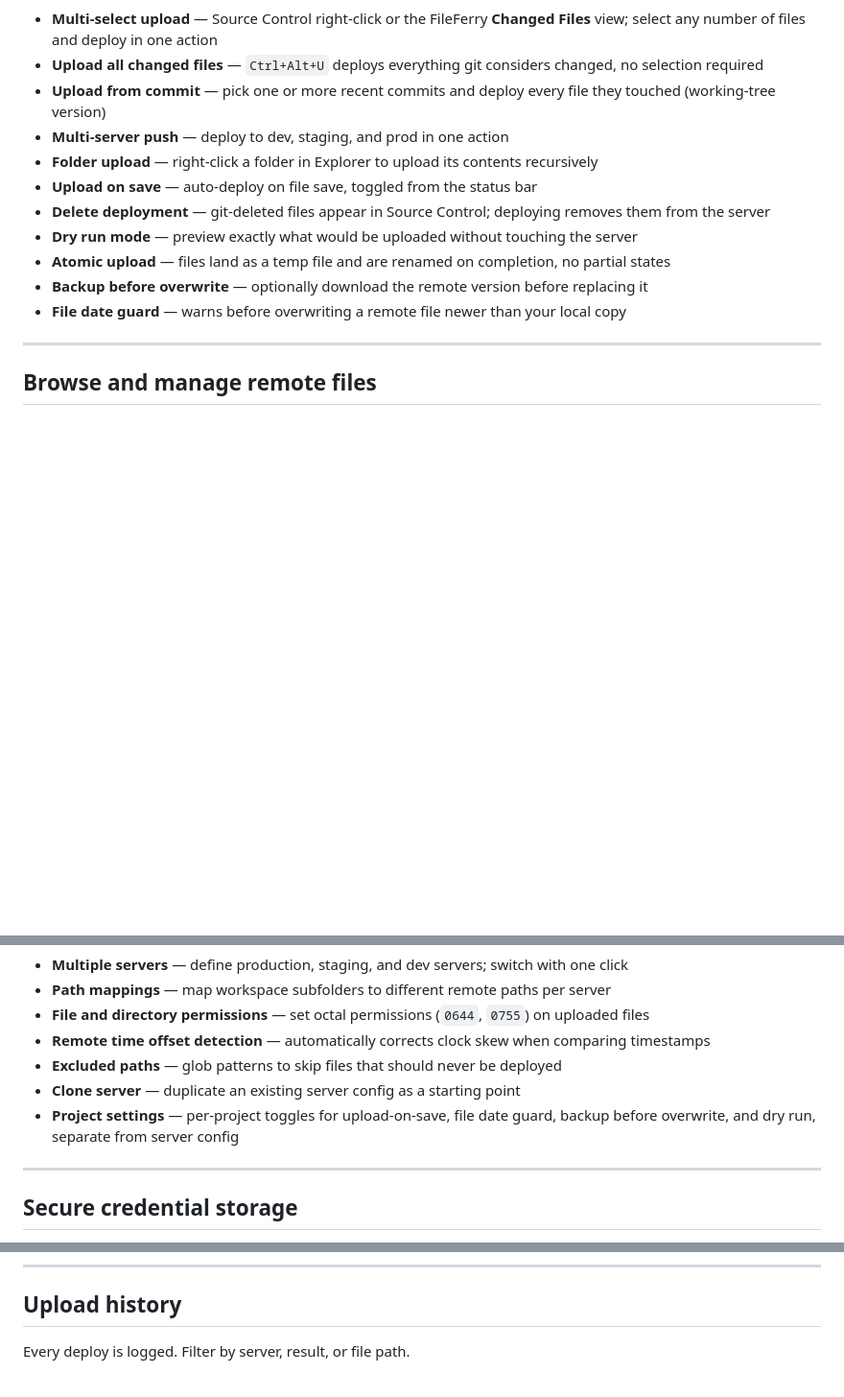
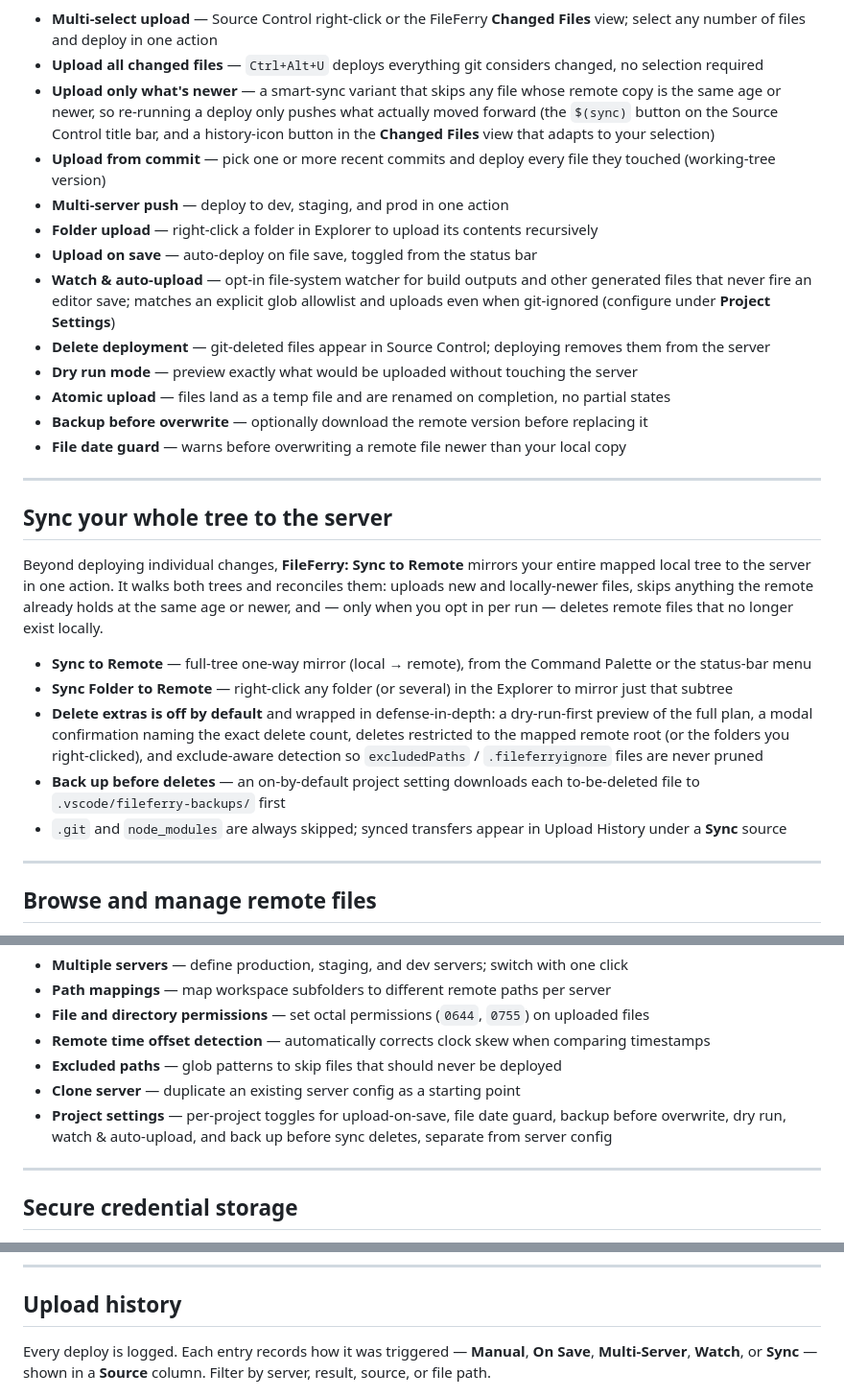
Before and after one commit to emrah-isik/fileferry-vscode, a Markdown page: README.md, 3 parts joined by grey strips. Shown at 96% size. Rendered like a GitHub page; blank space fills up the shorter version.

```diff
--- a/README.md
+++ b/README.md
@@ -48,15 +48,29 @@ FileFerry shows a confirmation before every deploy. Upload to multiple servers a
 
 - **Multi-select upload** — Source Control right-click or the FileFerry **Changed Files** view; select any number of files and deploy in one action
 - **Upload all changed files** — `Ctrl+Alt+U` deploys everything git considers changed, no selection required
+- **Upload only what's newer** — a smart-sync variant that skips any file whose remote copy is the same age or newer, so re-running a deploy only pushes what actually moved forward (the `$(sync)` button on the Source Control title bar, and a history-icon button in the **Changed Files** view that adapts to your selection)
 - **Upload from commit** — pick one or more recent commits and deploy every file they touched (working-tree version)
 - **Multi-server push** — deploy to dev, staging, and prod in one action
 - **Folder upload** — right-click a folder in Explorer to upload its contents recursively
 - **Upload on save** — auto-deploy on file save, toggled from the status bar
+- **Watch & auto-upload** — opt-in file-system watcher for build outputs and other generated files that never fire an editor save; matches an explicit glob allowlist and uploads even when git-ignored (configure under **Project Settings**)
 - **Delete deployment** — git-deleted files appear in Source Control; deploying removes them from the server
 - **Dry run mode** — preview exactly what would be uploaded without touching the server
 - **Atomic upload** — files land as a temp file and are renamed on completion, no partial states
 - **Backup before overwrite** — optionally download the remote version before replacing it
 - **File date guard** — warns before overwriting a remote file newer than your local copy
+
+---
+
+## Sync your whole tree to the server
+
+Beyond deploying individual changes, **FileFerry: Sync to Remote** mirrors your entire mapped local tree to the server in one action. It walks both trees and reconciles them: uploads new and locally-newer files, skips anything the remote already holds at the same age or newer, and — only when you opt in per run — deletes remote files that no longer exist locally.
+
+- **Sync to Remote** — full-tree one-way mirror (local → remote), from the Command Palette or the status-bar menu
+- **Sync Folder to Remote** — right-click any folder (or several) in the Explorer to mirror just that subtree
+- **Delete extras is off by default** and wrapped in defense-in-depth: a dry-run-first preview of the full plan, a modal confirmation naming the exact delete count, deletes restricted to the mapped remote root (or the folders you right-clicked), and exclude-aware detection so `excludedPaths` / `.fileferryignore` files are never pruned
+- **Back up before deletes** — an on-by-default project setting downloads each to-be-deleted file to `.vscode/fileferry-backups/` first
+- `.git` and `node_modules` are always skipped; synced transfers appear in Upload History under a **Sync** source
 
 ---
 
@@ -87,7 +101,7 @@ Manage servers and credentials through a form — no JSON editing required.
 - **Remote time offset detection** — automatically corrects clock skew when comparing timestamps
 - **Excluded paths** — glob patterns to skip files that should never be deployed
 - **Clone server** — duplicate an existing server config as a starting point
-- **Project settings** — per-project toggles for upload-on-save, file date guard, backup before overwrite, and dry run, separate from server config
+- **Project settings** — per-project toggles for upload-on-save, file date guard, backup before overwrite, dry run, watch & auto-upload, and back up before sync deletes, separate from server config
 
 ---
 
@@ -125,7 +139,7 @@ This file is created and managed by FileFerry — you do not need to edit it man
 
 ## Upload history
 
-Every deploy is logged. Filter by server, result, or file path.
+Every deploy is logged. Each entry records how it was triggered — **Manual**, **On Save**, **Multi-Server**, **Watch**, or **Sync** — shown in a **Source** column. Filter by server, result, source, or file path.
 
 ![Upload History](https://raw.githubusercontent.com/emrah-isik/fileferry-vscode/main/resources/readme/fileferry_upload_history.png)
 
```
Also changed, not shown: other parts of README.md (+1 -1 lines), ROADMAP.md (+34 -24 lines).
